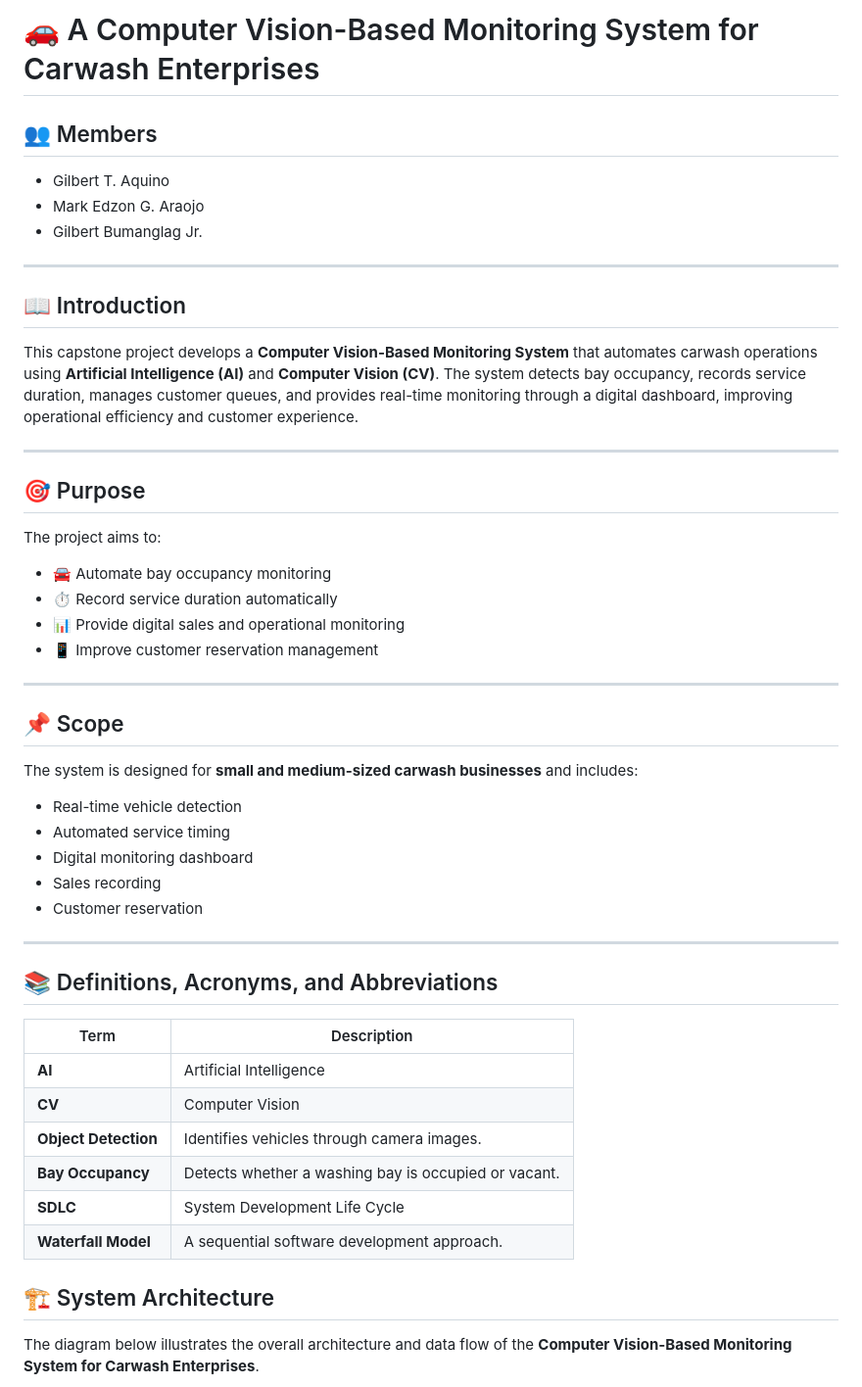
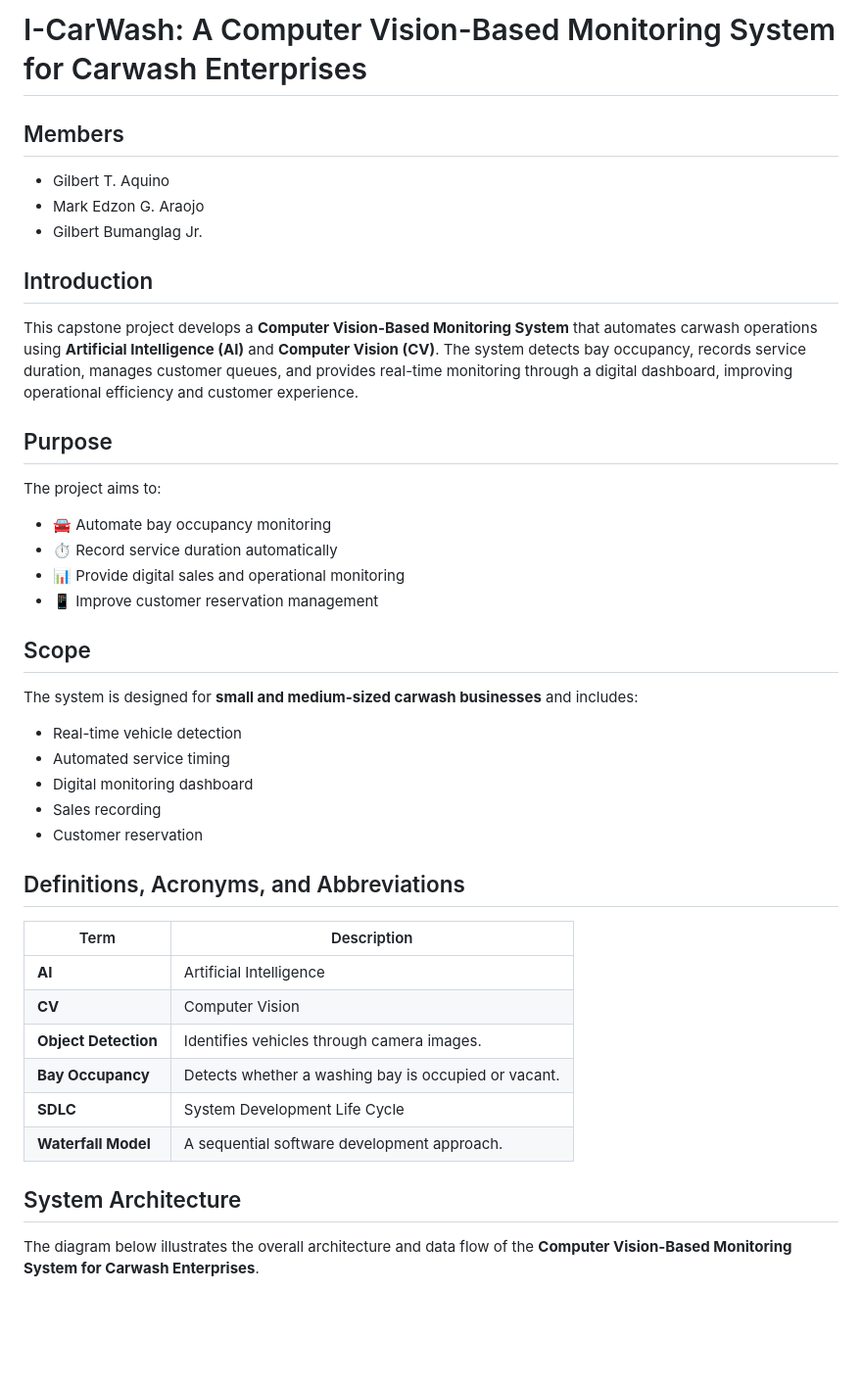
Before and after one commit to gilbertaquino33/I-CarWash-System, a Markdown page: README.md, the part around the change. Shown at 98% size. Rendered like a GitHub page; blank space fills up the shorter version.

Commit message:
Revise README for project name and formatting
Updated the README to include the project name 'I-CarWash' and improved formatting for sections such as Members, Introduction, Purpose, Scope, Definitions, Acronyms, and Abbreviations.

```diff
--- a/README.md
+++ b/README.md
@@ -1,19 +1,18 @@
-# 🚗 A Computer Vision-Based Monitoring System for Carwash Enterprises
+# I-CarWash: A Computer Vision-Based Monitoring System for Carwash Enterprises
 
-## 👥 Members
+##  Members
 - Gilbert T. Aquino
 - Mark Edzon G. Araojo
 - Gilbert Bumanglag Jr.
 
----
 
-## 📖 Introduction
+
+## Introduction
 
 This capstone project develops a **Computer Vision-Based Monitoring System** that automates carwash operations using **Artificial Intelligence (AI)** and **Computer Vision (CV)**. The system detects bay occupancy, records service duration, manages customer queues, and provides real-time monitoring through a digital dashboard, improving operational efficiency and customer experience.
 
----
 
-## 🎯 Purpose
+## Purpose
 
 The project aims to:
 
@@ -22,9 +21,9 @@ The project aims to:
 - 📊 Provide digital sales and operational monitoring
 - 📱 Improve customer reservation management
 
----
 
-## 📌 Scope
+
+## Scope
 
 The system is designed for **small and medium-sized carwash businesses** and includes:
 
@@ -34,9 +33,9 @@ The system is designed for **small and medium-sized carwash businesses** and inc
 - Sales recording
 - Customer reservation
 
----
 
-## 📚 Definitions, Acronyms, and Abbreviations
+
+## Definitions, Acronyms, and Abbreviations
 
 | Term | Description |
 |------|-------------|
@@ -48,7 +47,7 @@ The system is designed for **small and medium-sized carwash businesses** and inc
 | **Waterfall Model** | A sequential software development approach. |
 
 
-## 🏗️ System Architecture
+## System Architecture
 
 The diagram below illustrates the overall architecture and data flow of the **Computer Vision-Based Monitoring System for Carwash Enterprises**.
 
```
